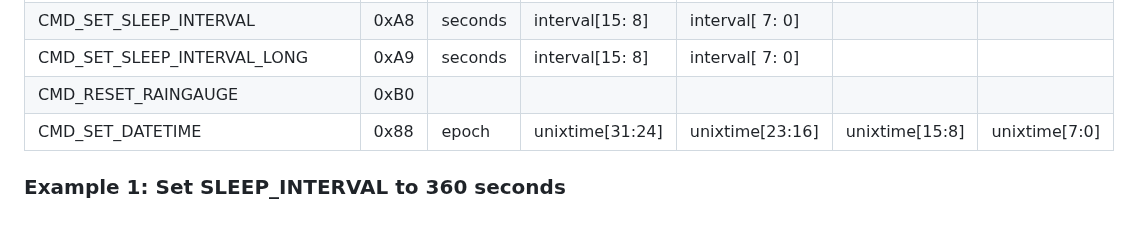
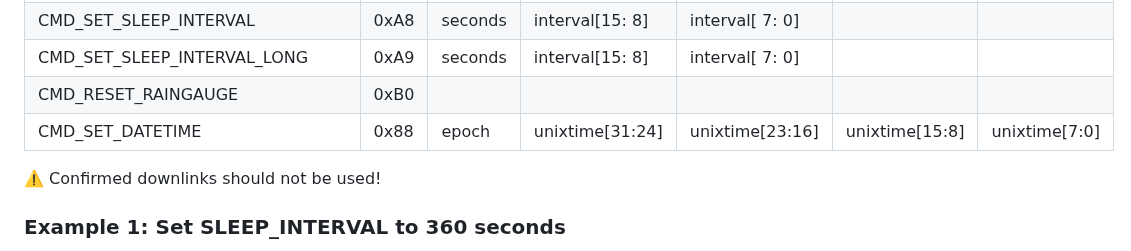
Before and after one commit to matthias-bs/BresserWeatherSensorTTN, a Markdown page: README.md, the part around the change. Drawn GitHub-style; blank space fills up the shorter version.

```diff
--- a/README.md
+++ b/README.md
@@ -163,6 +163,8 @@ If you are using an Integration at the network side (such as an MQTT Integration
 | CMD_RESET_RAINGAUGE           | 0xB0 |         |                 |                 |                 |                 |
 | CMD_SET_DATETIME              | 0x88 | epoch   | unixtime[31:24] | unixtime[23:16] | unixtime[15:8] | unixtime[7:0] |
 
+:warning: Confirmed downlinks should not be used!
+
 ### Example 1: Set SLEEP_INTERVAL to 360 seconds
 1. Convert interval to hex: 360 = 0x0168
 2. Build command sequence: "CMD_SET_SLEEP_INTERVAL 360 secs" -> 0xA8 0x01 0x68
```
